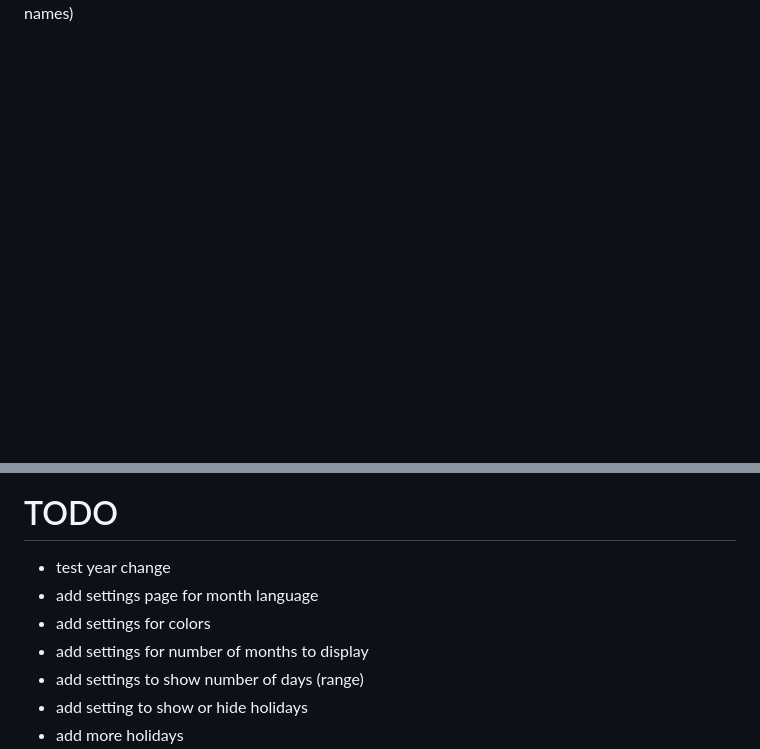
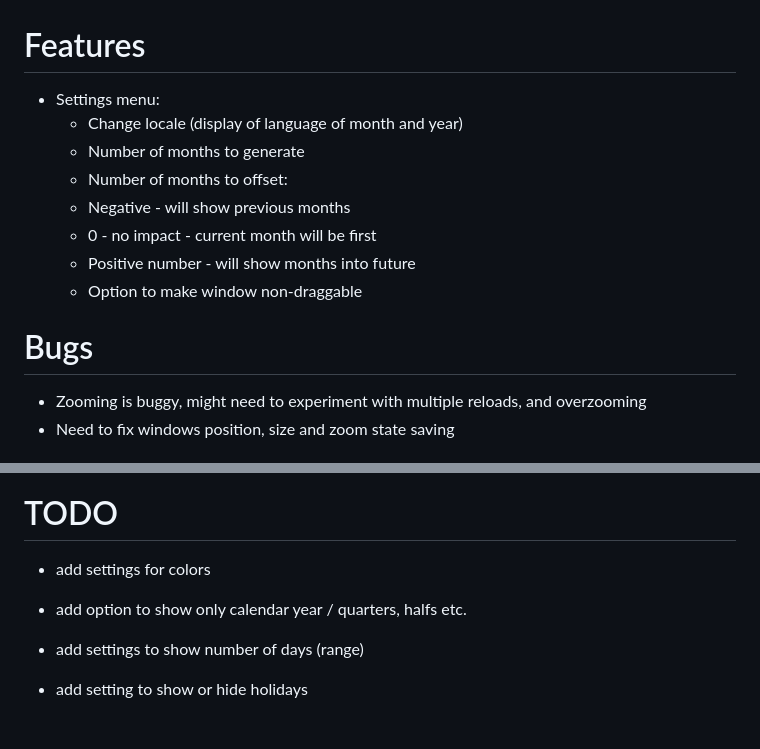
Before and after one commit to alicemq/desktop-calendar-sticky, a Markdown page: README.md, 2 parts joined by grey strips. Drawn GitHub-style; blank space fills up the shorter version.

```diff
--- a/README.md
+++ b/README.md
@@ -2,2 +2,16 @@ Creating windows widget for three month calendar
 Localized for Lithuania (holidays and month names)
 
+# Features #
+* Settings menu:
+  *   Change locale (display of language of month and year)
+  *   Number of months to generate
+  *   Number of months to offset:
+    *  Negative - will show previous months
+    *  0 - no impact - current month will be first
+    *  Positive number - will show months into future
+  *  Option to make window non-draggable
+
+# Bugs #
+* Zooming is buggy, might need to experiment with multiple reloads, and overzooming
+* Need to fix windows position, size and zoom state saving
+
@@ -7,9 +28,8 @@ Localized for Lithuania (holidays and month names)
 
 # TODO #
-* test year change
-* add settings page for month language
 * add settings for colors
-* add settings for number of months to display
+* add option to show only calendar year / quarters, halfs etc.
+
 * add settings to show number of days (range)
 * add setting to show or hide holidays
 * add more holidays
```
Also changed, not shown: other parts of README.md (+10 -3 lines), src-tauri/screenshots/settings.png (added), 15 other files.
